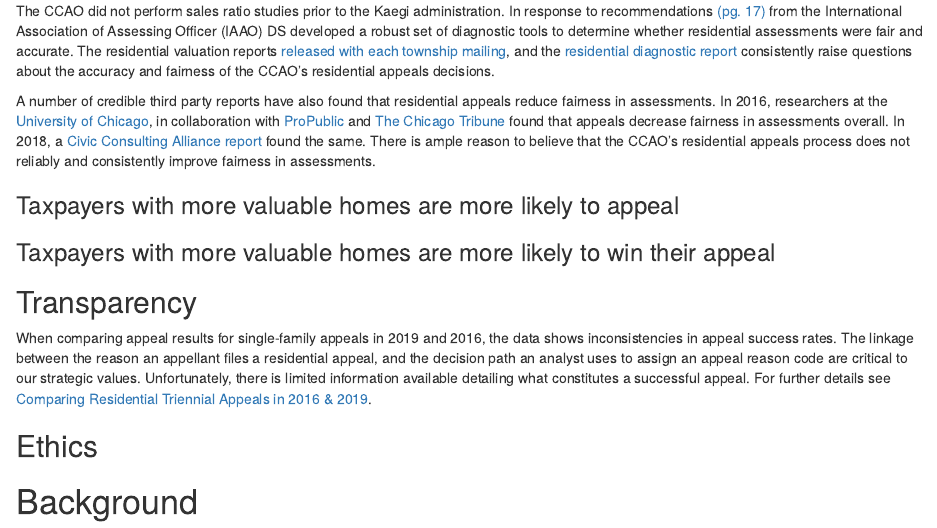
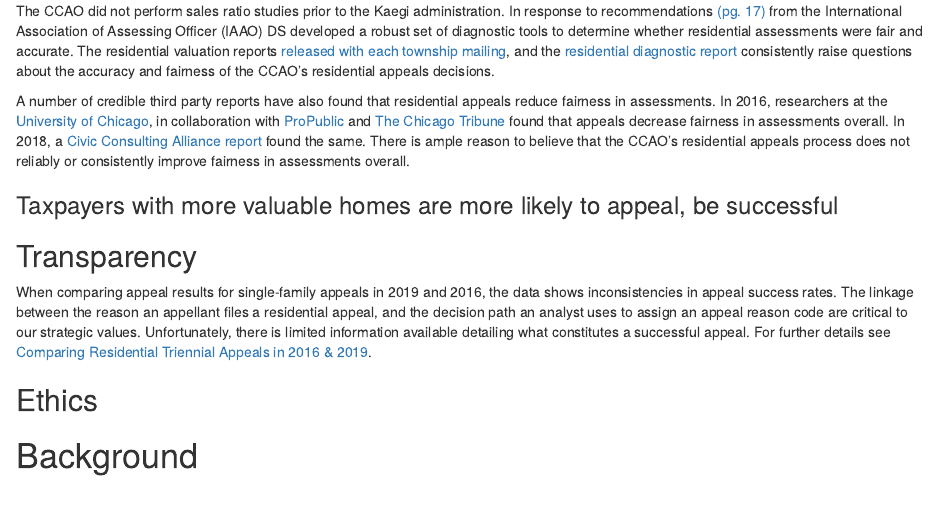
Before and after one commit to ccao-data/wiki, an R Markdown document (sops/residential-appeals.Rmd): the page in a window 1100 px wide, from 810 px down. Rendered offline with R 4.5, knitr and Pandoc, with nearby package versions.

Commit message:
no message

```diff
--- a/sops/residential-appeals.Rmd
+++ b/sops/residential-appeals.Rmd
@@ -42,11 +42,11 @@ In most Illinois counties, between 5/% and 10/% of residential property owners a
 
 The CCAO did not perform sales ratio studies prior to the Kaegi administration. In response to recommendations [(pg. 17)](https://prodassets.cookcountyassessor.com/s3fs-public/reports/PCS_Cook-County_Report_final.pdf) from the International Association of Assessing Officer (IAAO) DS developed a robust set of diagnostic tools to determine whether residential assessments were fair and accurate. The residential valuation reports [released with each township mailing](https://www.cookcountyassessor.com/valuation-reports), and the [residential diagnostic report](https://gitlab.com/ccao-data-science---modeling/reports/assessment-diagnostic-report) consistently raise questions about the accuracy and fairness of the CCAO's residential appeals decisions.
 
-A number of credible third party reports have also found that residential appeals reduce fairness in assessments. In 2016, researchers at the [University of Chicago](https://harris.uchicago.edu/files/inline-files/Ross%20-%20Vertical%20Equity%20in%20Cook%20County%20-%20CMF%20-%20Final.pdf), in collaboration with [ProPublic](https://www.propublica.org/series/the-tax-divide) and [The Chicago Tribune](https://www.chicagotribune.com/investigations/ct-tax-divide-investigation-20180425-storygallery.html) found that appeals decrease fairness in assessments overall. In 2018, a [Civic Consulting Alliance report](https://prodassets.cookcountyassessor.com/s3fs-public/reports/CivicConsultingAllianceStudyResults.pdf) found the same. There is ample reason to believe that the CCAO's residential appeals process does not reliably and consistently improve fairness in assessments.
+A number of credible third party reports have also found that residential appeals reduce fairness in assessments. In 2016, researchers at the [University of Chicago](https://harris.uchicago.edu/files/inline-files/Ross%20-%20Vertical%20Equity%20in%20Cook%20County%20-%20CMF%20-%20Final.pdf), in collaboration with [ProPublic](https://www.propublica.org/series/the-tax-divide) and [The Chicago Tribune](https://www.chicagotribune.com/investigations/ct-tax-divide-investigation-20180425-storygallery.html) found that appeals decrease fairness in assessments overall. In 2018, a [Civic Consulting Alliance report](https://prodassets.cookcountyassessor.com/s3fs-public/reports/CivicConsultingAllianceStudyResults.pdf) found the same. There is ample reason to believe that the CCAO's residential appeals process does not reliably or consistently improve fairness in assessments overall.
 
-### Taxpayers with more valuable homes are more likely to appeal
+### Taxpayers with more valuable homes are more likely to appeal, be successful
 
-### Taxpayers with more valuable homes are more likely to win their appeal
+
 
 ## Transparency
 
```
